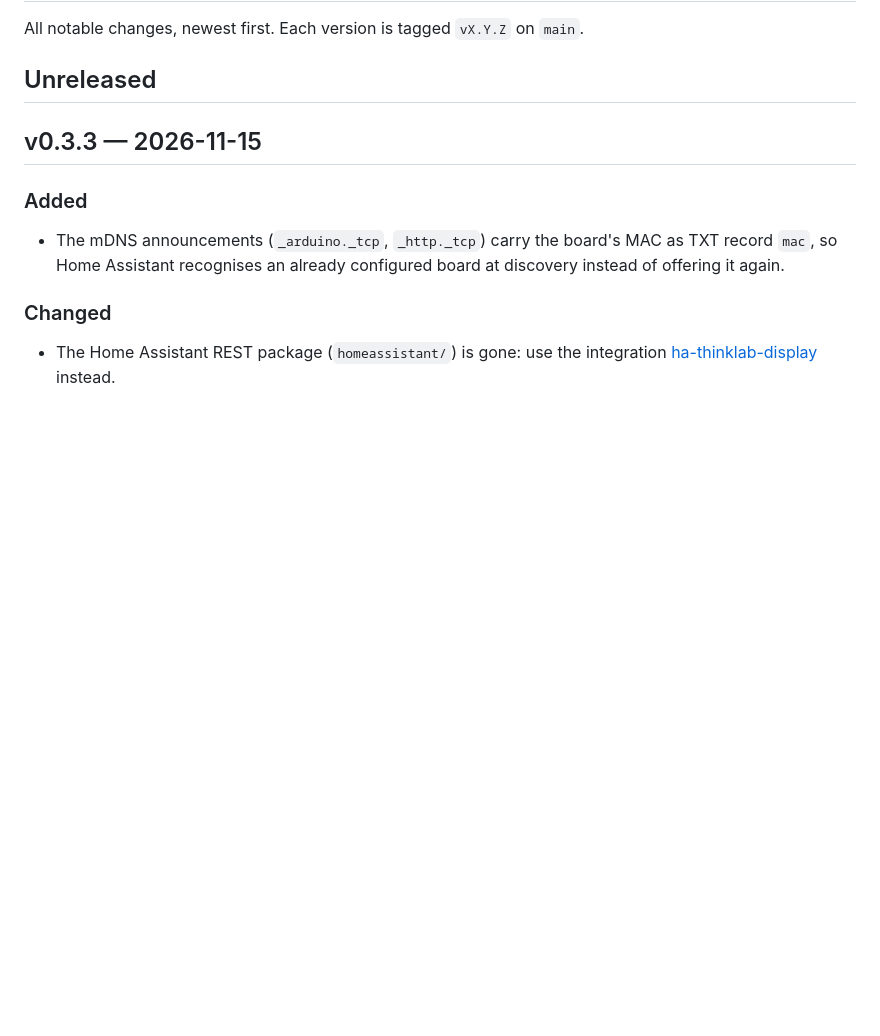
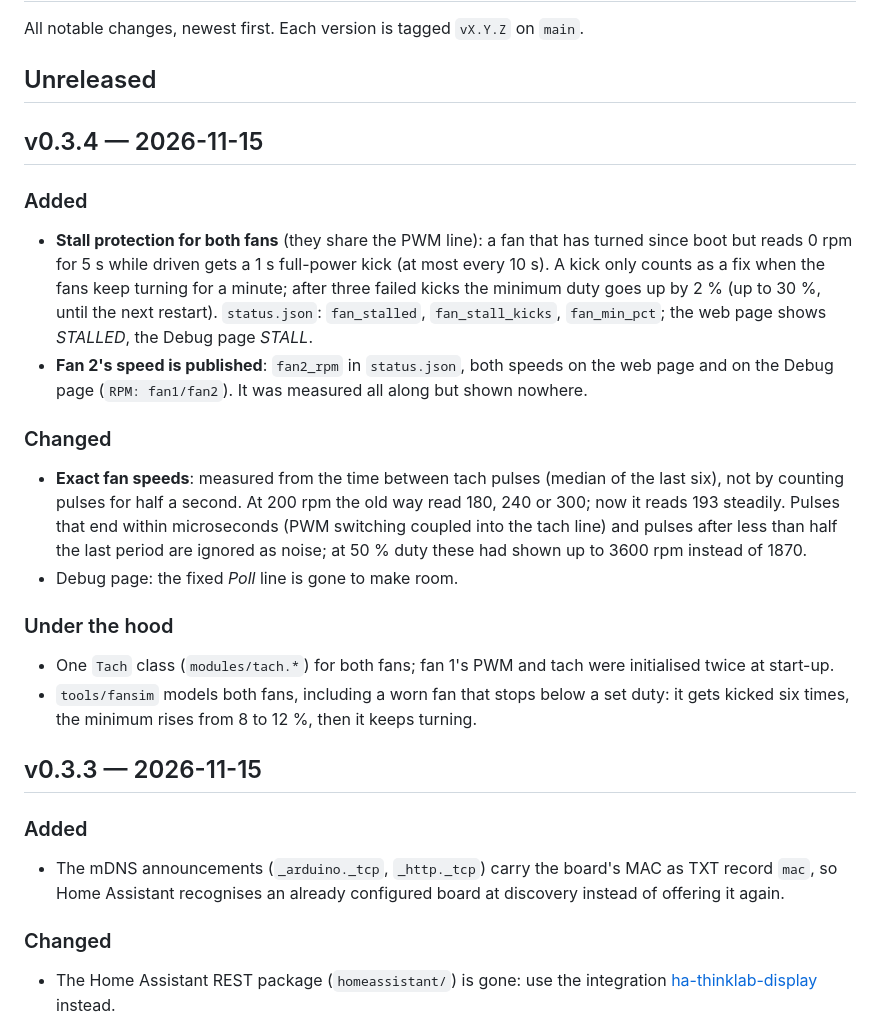
Before and after one commit to Boisti13/ThinkLab-ESP, a Markdown page: CHANGELOG.md, the part around the change. GitHub-like rendering; blank space fills up the shorter version.

```diff
--- a/CHANGELOG.md
+++ b/CHANGELOG.md
@@ -3,6 +3,20 @@
 All notable changes, newest first. Each version is tagged `vX.Y.Z` on `main`.
 
 ## Unreleased
+
+## v0.3.4 — 2026-11-15
+
+### Added
+- **Stall protection for both fans** (they share the PWM line): a fan that has turned since boot but reads 0 rpm for 5 s while driven gets a 1 s full-power kick (at most every 10 s). A kick only counts as a fix when the fans keep turning for a minute; after three failed kicks the minimum duty goes up by 2 % (up to 30 %, until the next restart). `status.json`: `fan_stalled`, `fan_stall_kicks`, `fan_min_pct`; the web page shows *STALLED*, the Debug page *STALL*.
+- **Fan 2's speed is published**: `fan2_rpm` in `status.json`, both speeds on the web page and on the Debug page (`RPM: fan1/fan2`). It was measured all along but shown nowhere.
+
+### Changed
+- **Exact fan speeds**: measured from the time between tach pulses (median of the last six), not by counting pulses for half a second. At 200 rpm the old way read 180, 240 or 300; now it reads 193 steadily. Pulses that end within microseconds (PWM switching coupled into the tach line) and pulses after less than half the last period are ignored as noise; at 50 % duty these had shown up to 3600 rpm instead of 1870.
+- Debug page: the fixed *Poll* line is gone to make room.
+
+### Under the hood
+- One `Tach` class (`modules/tach.*`) for both fans; fan 1's PWM and tach were initialised twice at start-up.
+- `tools/fansim` models both fans, including a worn fan that stops below a set duty: it gets kicked six times, the minimum rises from 8 to 12 %, then it keeps turning.
 
 ## v0.3.3 — 2026-11-15
 
```
Also changed, not shown: README.md (+2 -1 lines), docs/screenshots/eink-debug.png, 15 other files.
